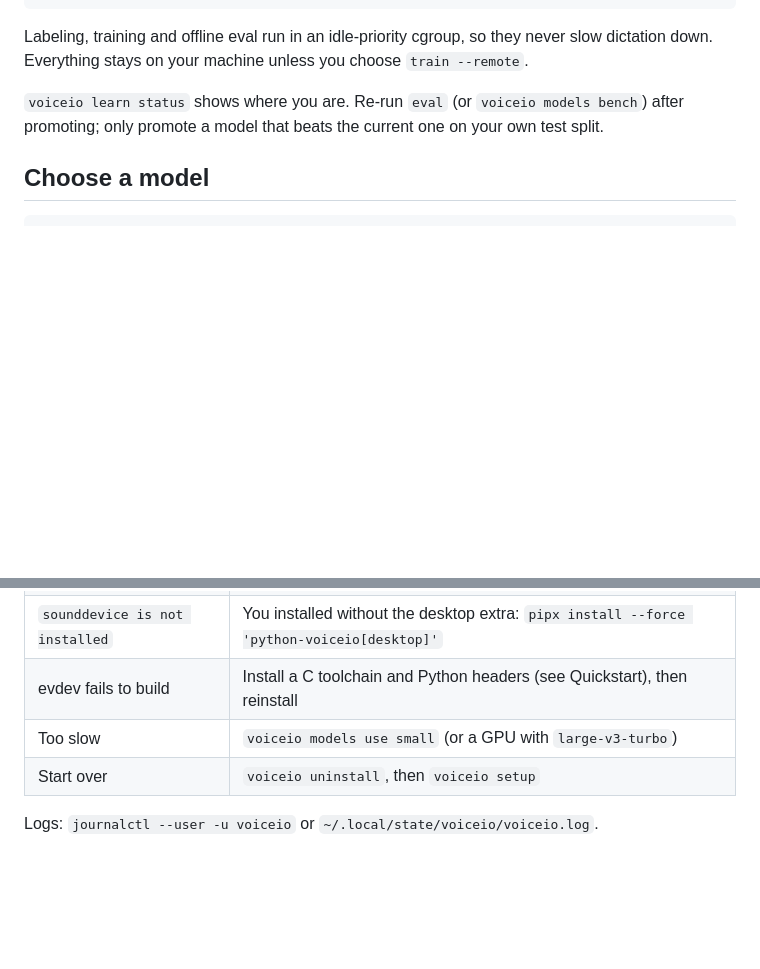
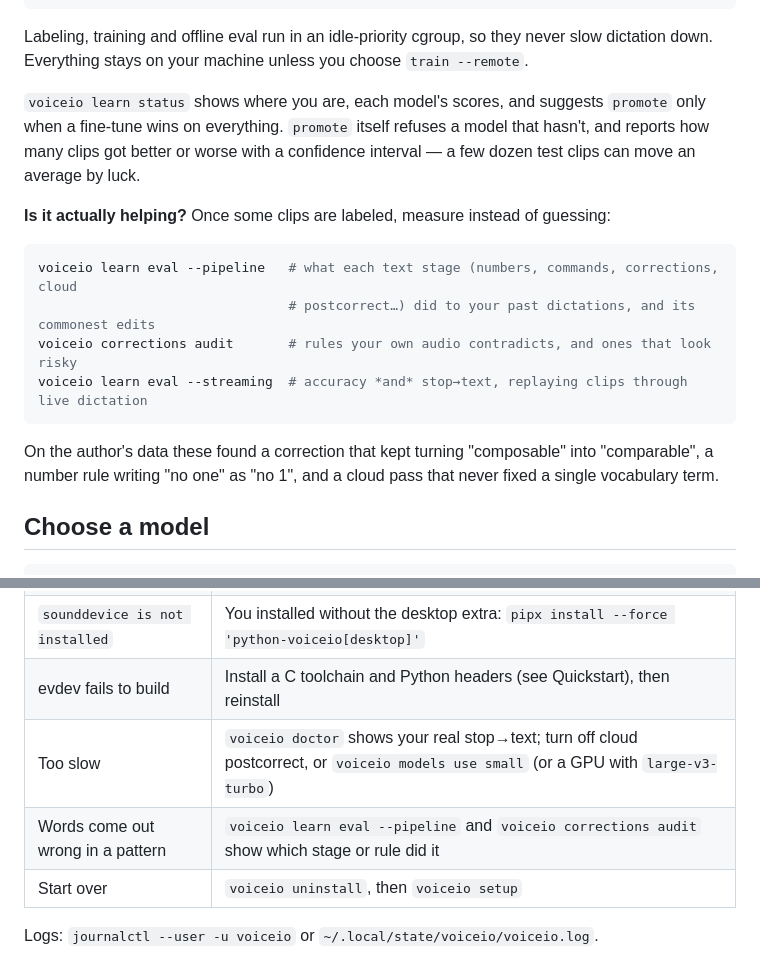
Before and after one commit to Hugo0/voiceio, a Markdown page: README.md, 2 parts joined by grey strips. GitHub-like rendering; blank space fills up the shorter version.

Commit message:
docs(readme): measure whether personalization helps — pipeline audit, corrections audit, streaming eval

````diff
--- a/README.md
+++ b/README.md
@@ -140,7 +140,18 @@ voiceio learn maintain   # later: label what's new, and once 50+ clips piled up,
 
 Labeling, training and offline eval run in an idle-priority cgroup, so they never slow dictation down. Everything stays on your machine unless you choose `train --remote`.
 
-`voiceio learn status` shows where you are. Re-run `eval` (or `voiceio models bench`) after promoting; only promote a model that beats the current one on your own test split.
+`voiceio learn status` shows where you are, each model's scores, and suggests `promote` only when a fine-tune wins on everything. `promote` itself refuses a model that hasn't, and reports how many clips got better or worse with a confidence interval — a few dozen test clips can move an average by luck.
+
+**Is it actually helping?** Once some clips are labeled, measure instead of guessing:
+
+```bash
+voiceio learn eval --pipeline   # what each text stage (numbers, commands, corrections, cloud
+                                # postcorrect…) did to your past dictations, and its commonest edits
+voiceio corrections audit       # rules your own audio contradicts, and ones that look risky
+voiceio learn eval --streaming  # accuracy *and* stop→text, replaying clips through live dictation
+```
+
+On the author's data these found a correction that kept turning "composable" into "comparable", a number rule writing "no one" as "no 1", and a cloud pass that never fixed a single vocabulary term.
 
 ## Choose a model
 
@@ -226,7 +237,8 @@ There is a best-effort pynput path for both (hotkeys and typing, no live preview
 | Hotkey does nothing on Wayland | `voiceio doctor --fix` installs the keyboard udev rule, or bind `voiceio toggle` in your compositor |
 | `sounddevice is not installed` | You installed without the desktop extra: `pipx install --force 'python-voiceio[desktop]'` |
 | evdev fails to build | Install a C toolchain and Python headers (see Quickstart), then reinstall |
-| Too slow | `voiceio models use small` (or a GPU with `large-v3-turbo`) |
+| Too slow | `voiceio doctor` shows your real stop→text; turn off cloud postcorrect, or `voiceio models use small` (or a GPU with `large-v3-turbo`) |
+| Words come out wrong in a pattern | `voiceio learn eval --pipeline` and `voiceio corrections audit` show which stage or rule did it |
 | Start over | `voiceio uninstall`, then `voiceio setup` |
 
 Logs: `journalctl --user -u voiceio` or `~/.local/state/voiceio/voiceio.log`.
````
